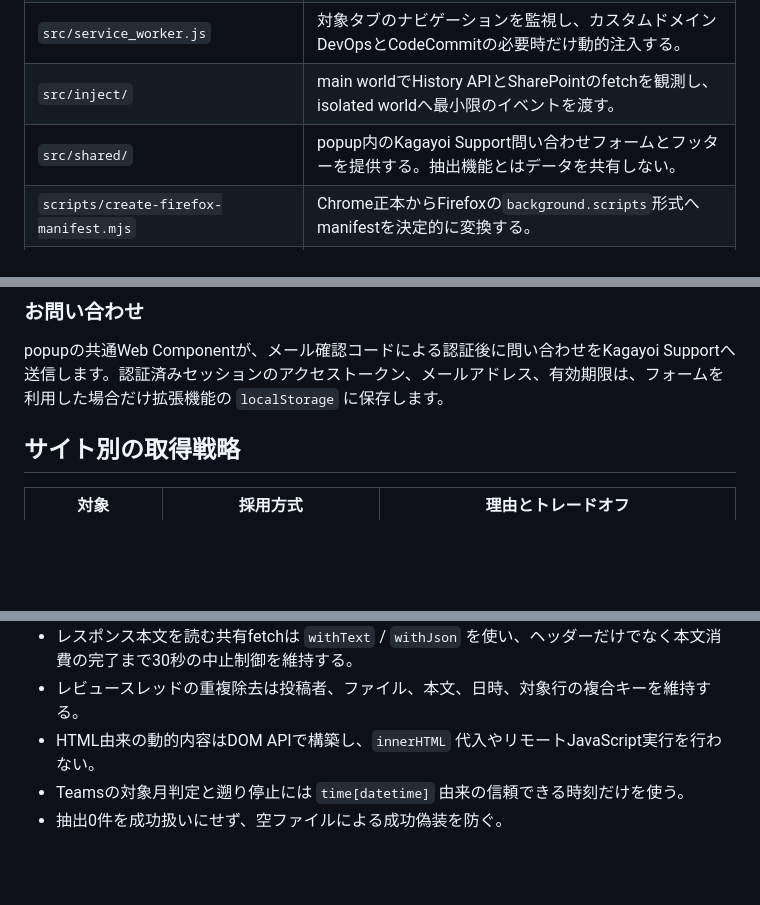
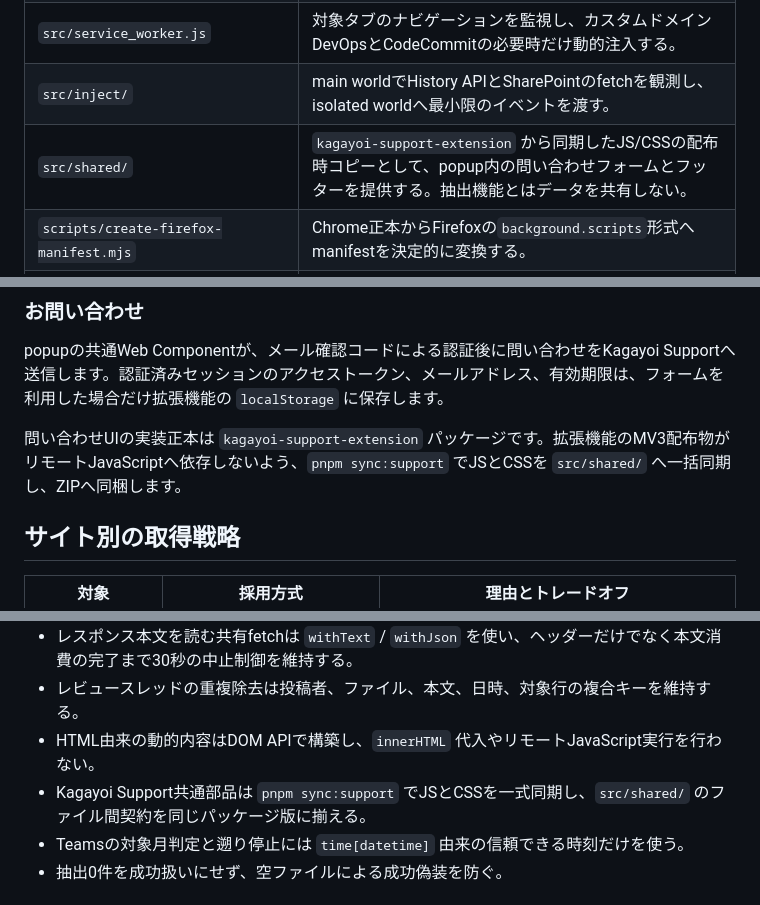
Before and after one commit to 1llum1n4t1s/ReviewForMD, a Markdown page: DESIGN.md, 3 parts joined by grey strips. GitHub-like rendering; blank space fills up the shorter version.

```diff
--- a/DESIGN.md
+++ b/DESIGN.md
@@ -24,7 +24,7 @@
 | `src/extractors/` | サイト固有のDOM・HTML・API差異を吸収し、MarkdownまたはVTTへ正規化する。 |
 | `src/service_worker.js` | 対象タブのナビゲーションを監視し、カスタムドメインDevOpsとCodeCommitの必要時だけ動的注入する。 |
 | `src/inject/` | main worldでHistory APIとSharePointのfetchを観測し、isolated worldへ最小限のイベントを渡す。 |
-| `src/shared/` | popup内のKagayoi Support問い合わせフォームとフッターを提供する。抽出機能とはデータを共有しない。 |
+| `src/shared/` | `kagayoi-support-extension` から同期したJS/CSSの配布時コピーとして、popup内の問い合わせフォームとフッターを提供する。抽出機能とはデータを共有しない。 |
 | `scripts/create-firefox-manifest.mjs` | Chrome正本からFirefoxの`background.scripts`形式へmanifestを決定的に変換する。 |
 | `zip.ps1` / `zip.sh` | Chrome用`ReviewForMD.zip`とFirefox用`ReviewForMD-firefox.zip`を生成する。 |
 | `.github/workflows/publish.yml` | `release/x.y.z`を検証・梱包し、CWSとAMOを独立ジョブで提出する。 |
@@ -54,6 +54,8 @@ content scriptがGitHub / DevOpsの各行へ小型ボタンを注入し、対象
 
 popupの共通Web Componentが、メール確認コードによる認証後に問い合わせをKagayoi Supportへ送信します。認証済みセッションのアクセストークン、メールアドレス、有効期限は、フォームを利用した場合だけ拡張機能の `localStorage` に保存します。
 
+問い合わせUIの実装正本は `kagayoi-support-extension` パッケージです。拡張機能のMV3配布物がリモートJavaScriptへ依存しないよう、`pnpm sync:support` でJSとCSSを `src/shared/` へ一括同期し、ZIPへ同梱します。
+
 ## サイト別の取得戦略
 
 | 対象 | 採用方式 | 理由とトレードオフ |
@@ -77,6 +79,7 @@ popupの共通Web Componentが、メール確認コードによる認証後に
 - レスポンス本文を読む共有fetchは `withText` / `withJson` を使い、ヘッダーだけでなく本文消費の完了まで30秒の中止制御を維持する。
 - レビュースレッドの重複除去は投稿者、ファイル、本文、日時、対象行の複合キーを維持する。
 - HTML由来の動的内容はDOM APIで構築し、`innerHTML` 代入やリモートJavaScript実行を行わない。
+- Kagayoi Support共通部品は `pnpm sync:support` でJSとCSSを一式同期し、`src/shared/` のファイル間契約を同じパッケージ版に揃える。
 - Teamsの対象月判定と遡り停止には `time[datetime]` 由来の信頼できる時刻だけを使う。
 - 抽出0件を成功扱いにせず、空ファイルによる成功偽装を防ぐ。
 
```
Also changed, not shown: AGENTS.md (+3 -1 lines).
